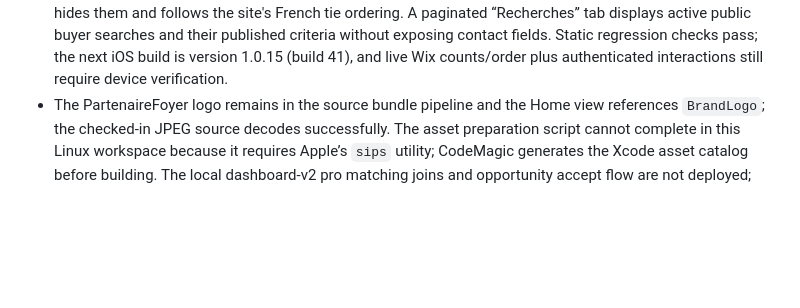
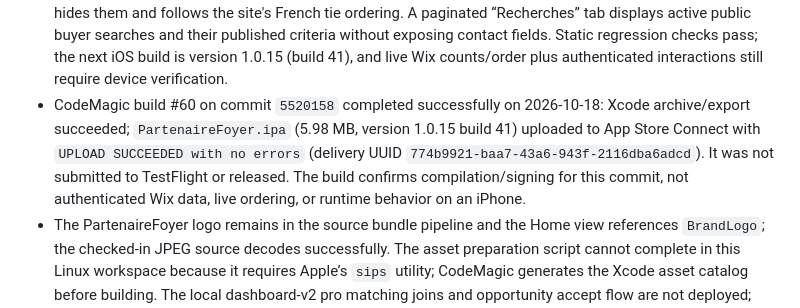
Before and after one commit to bartimesl-png/sitetoapp-mobile-builder, a Markdown page: ios-native/PORTING_INVENTORY.md, the part around the change. Rendered like a GitHub page; blank space fills up the shorter version.

Commit message:
Record catalog build upload result

```diff
--- a/ios-native/PORTING_INVENTORY.md
+++ b/ios-native/PORTING_INVENTORY.md
@@ -94,4 +94,5 @@ Still to audit against every Wix route and role: each dashboard card/action, eve
 - The separate `WIX_IOS_PARITY_MATRIX.md` now lists all 207 route declarations from Wix `src/components/Router.tsx`, the current top-level SwiftUI screen inventory, and the three distinct matching flows, thresholds, CMS collections, and notification paths. Routes available through the in-app site WebView are explicitly distinguished from native companion coverage; the feature tables above remain the source of truth for parity gaps.
 - The native Home hero has been restyled with a high-contrast green gradient, clear “matching intelligent” positioning, a direct link to listings, and a visible matching badge for particuliers, pros and pro-to-pro. The rest of the app keeps its light palette.
 - Catalogue correction pass (2026-10-18): small-ad filter labels are now French and internal import/source fields are suppressed; all four Wix ad actions remain available. The immobilier catalogue now gives price drops the site's full seven-day window. The professionals query keeps published entries unless Wix explicitly hides them and follows the site's French tie ordering. A paginated “Recherches” tab displays active public buyer searches and their published criteria without exposing contact fields. Static regression checks pass; the next iOS build is version 1.0.15 (build 41), and live Wix counts/order plus authenticated interactions still require device verification.
+- CodeMagic build #60 on commit `5520158` completed successfully on 2026-10-18: Xcode archive/export succeeded; `PartenaireFoyer.ipa` (5.98 MB, version 1.0.15 build 41) uploaded to App Store Connect with `UPLOAD SUCCEEDED with no errors` (delivery UUID `774b9921-baa7-43a6-943f-2116dba6adcd`). It was not submitted to TestFlight or released. The build confirms compilation/signing for this commit, not authenticated Wix data, live ordering, or runtime behavior on an iPhone.
 - The PartenaireFoyer logo remains in the source bundle pipeline and the Home view references `BrandLogo`; the checked-in JPEG source decodes successfully. The asset preparation script cannot complete in this Linux workspace because it requires Apple’s `sips` utility; CodeMagic generates the Xcode asset catalog before building. The local dashboard-v2 pro matching joins and opportunity accept flow are not deployed; production remains at version 18. A native iOS build and authenticated two-professional matching/device test are still needed.
```
Also changed, not shown: ios-native/WIX_IOS_PARITY_MATRIX.md (+1 -0 lines).
